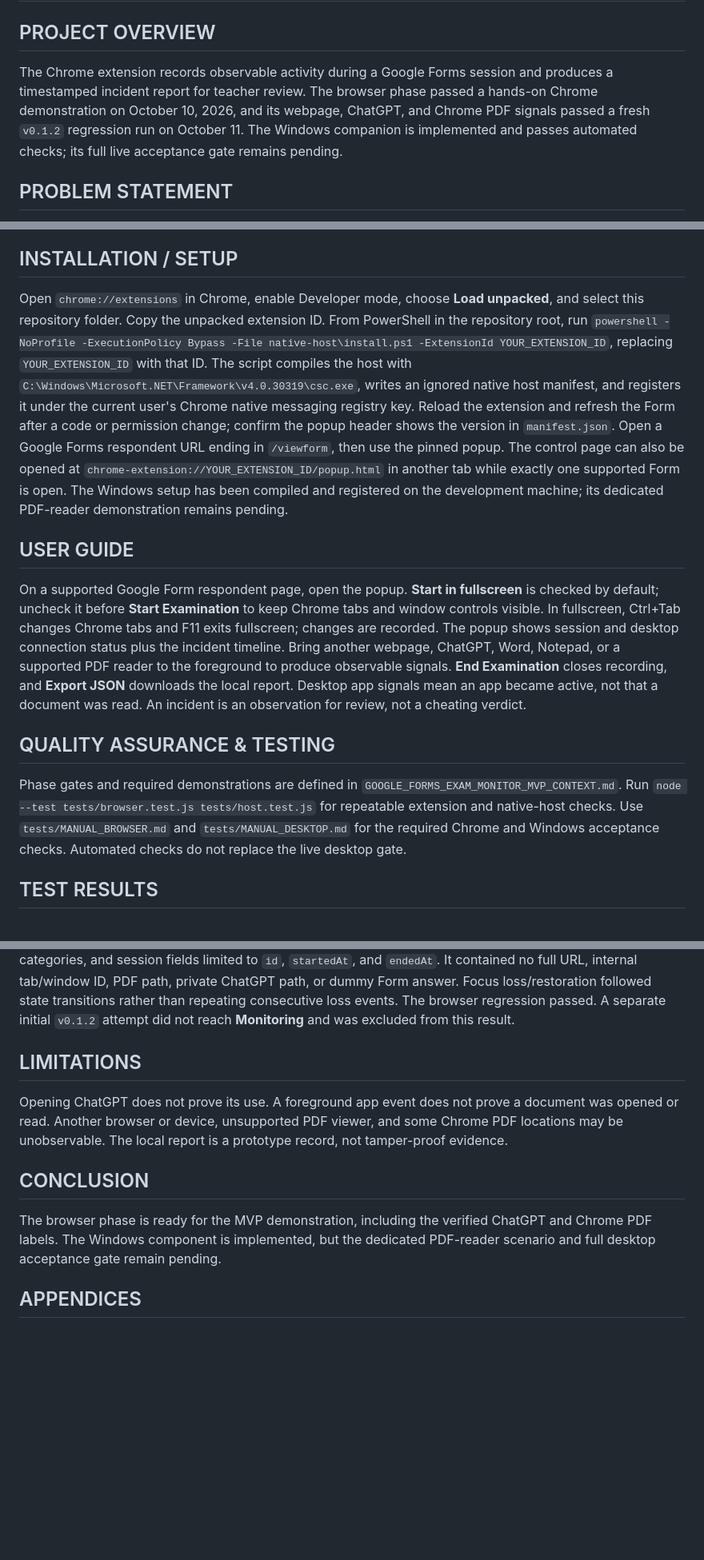
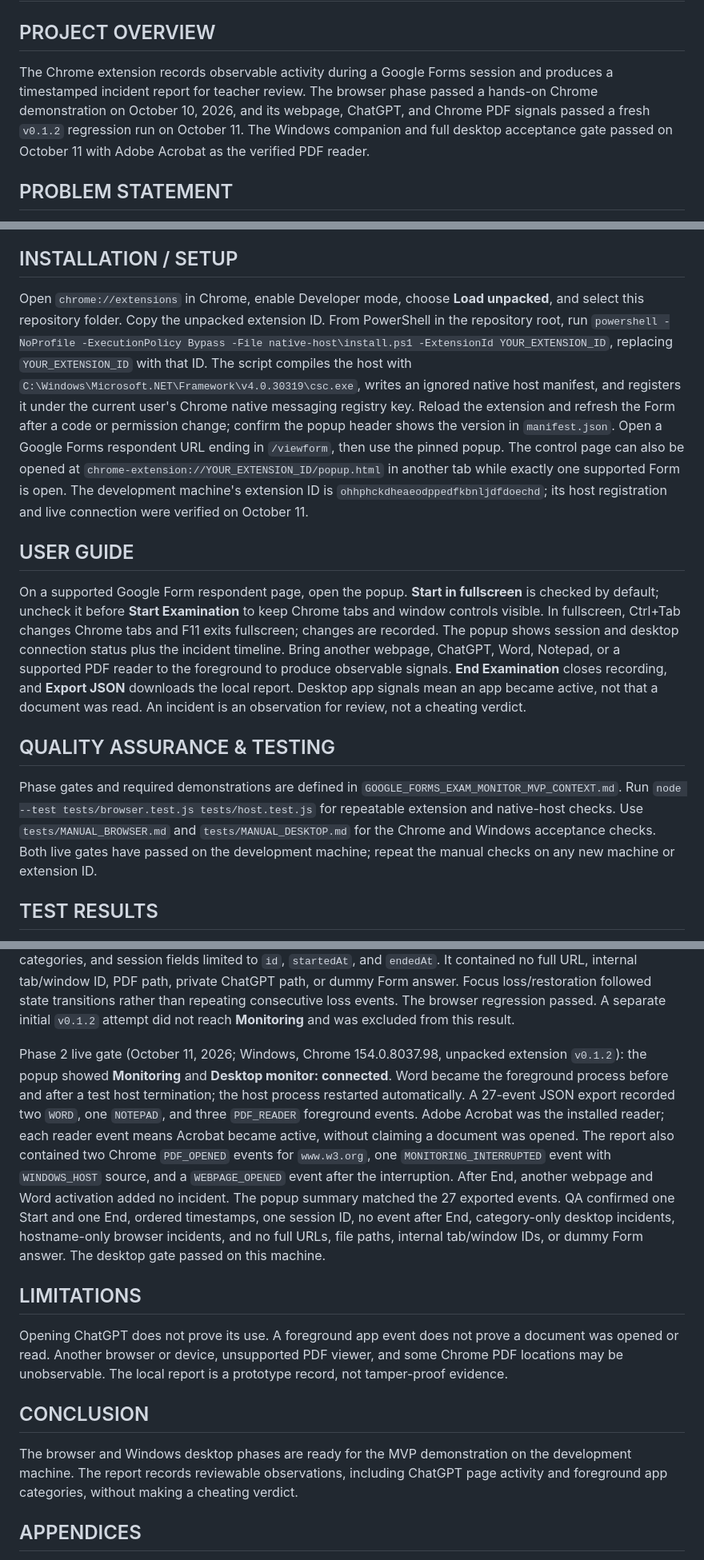
Before and after one commit to learningDar/IntegriTest, a Markdown page: README.md, 3 parts joined by grey strips. Shown at 80% size. GitHub-like rendering; blank space fills up the shorter version.

Commit message:
Record passed Windows desktop acceptance gate

```diff
--- a/README.md
+++ b/README.md
@@ -2,7 +2,7 @@
 
 ## PROJECT OVERVIEW
 
-The Chrome extension records observable activity during a Google Forms session and produces a timestamped incident report for teacher review. The browser phase passed a hands-on Chrome demonstration on October 10, 2026, and its webpage, ChatGPT, and Chrome PDF signals passed a fresh `v0.1.2` regression run on October 11. The Windows companion is implemented and passes automated checks; its full live acceptance gate remains pending.
+The Chrome extension records observable activity during a Google Forms session and produces a timestamped incident report for teacher review. The browser phase passed a hands-on Chrome demonstration on October 10, 2026, and its webpage, ChatGPT, and Chrome PDF signals passed a fresh `v0.1.2` regression run on October 11. The Windows companion and full desktop acceptance gate passed on October 11 with Adobe Acrobat as the verified PDF reader.
 
 ## PROBLEM STATEMENT
 
@@ -33,7 +33,7 @@ Google Chrome, Chrome Extension Manifest V3, vanilla JavaScript/HTML/CSS, Chrome
 
 ## INSTALLATION / SETUP
 
-Open `chrome://extensions` in Chrome, enable Developer mode, choose **Load unpacked**, and select this repository folder. Copy the unpacked extension ID. From PowerShell in the repository root, run `powershell -NoProfile -ExecutionPolicy Bypass -File native-host\install.ps1 -ExtensionId YOUR_EXTENSION_ID`, replacing `YOUR_EXTENSION_ID` with that ID. The script compiles the host with `C:\Windows\Microsoft.NET\Framework\v4.0.30319\csc.exe`, writes an ignored native host manifest, and registers it under the current user's Chrome native messaging registry key. Reload the extension and refresh the Form after a code or permission change; confirm the popup header shows the version in `manifest.json`. Open a Google Forms respondent URL ending in `/viewform`, then use the pinned popup. The control page can also be opened at `chrome-extension://YOUR_EXTENSION_ID/popup.html` in another tab while exactly one supported Form is open. The Windows setup has been compiled and registered on the development machine; its dedicated PDF-reader demonstration remains pending.
+Open `chrome://extensions` in Chrome, enable Developer mode, choose **Load unpacked**, and select this repository folder. Copy the unpacked extension ID. From PowerShell in the repository root, run `powershell -NoProfile -ExecutionPolicy Bypass -File native-host\install.ps1 -ExtensionId YOUR_EXTENSION_ID`, replacing `YOUR_EXTENSION_ID` with that ID. The script compiles the host with `C:\Windows\Microsoft.NET\Framework\v4.0.30319\csc.exe`, writes an ignored native host manifest, and registers it under the current user's Chrome native messaging registry key. Reload the extension and refresh the Form after a code or permission change; confirm the popup header shows the version in `manifest.json`. Open a Google Forms respondent URL ending in `/viewform`, then use the pinned popup. The control page can also be opened at `chrome-extension://YOUR_EXTENSION_ID/popup.html` in another tab while exactly one supported Form is open. The development machine's extension ID is `ohhphckdheaeodppedfkbnljdfdoechd`; its host registration and live connection were verified on October 11.
 
 ## USER GUIDE
 
@@ -41,7 +41,7 @@ On a supported Google Form respondent page, open the popup. **Start in fullscree
 
 ## QUALITY ASSURANCE & TESTING
 
-Phase gates and required demonstrations are defined in `GOOGLE_FORMS_EXAM_MONITOR_MVP_CONTEXT.md`. Run `node --test tests/browser.test.js tests/host.test.js` for repeatable extension and native-host checks. Use `tests/MANUAL_BROWSER.md` and `tests/MANUAL_DESKTOP.md` for the required Chrome and Windows acceptance checks. Automated checks do not replace the live desktop gate.
+Phase gates and required demonstrations are defined in `GOOGLE_FORMS_EXAM_MONITOR_MVP_CONTEXT.md`. Run `node --test tests/browser.test.js tests/host.test.js` for repeatable extension and native-host checks. Use `tests/MANUAL_BROWSER.md` and `tests/MANUAL_DESKTOP.md` for the Chrome and Windows acceptance checks. Both live gates have passed on the development machine; repeat the manual checks on any new machine or extension ID.
 
 ## TEST RESULTS
 
@@ -60,6 +60,8 @@ Phase 2 partial live report review (October 11, 2026): a locally exported 28-inc
 Browser adjustment checks (October 11, 2026; Windows, Node.js 22.19.0): `node --test tests/browser.test.js tests/host.test.js` passed 13/13 after adding the normal-window option. The new check confirms a normal start keeps Chrome's window state normal while later fullscreen entry and exit still create incidents. `node --check` passed for the changed JavaScript.
 
 Browser regression and QA (October 11, 2026; Windows, unpacked Chrome extension `v0.1.2`): an earlier live export exposed missed ChatGPT and PDF events when their tabs were not active as URL updates arrived. The service worker now records URL navigations during the session even if the tab remains in the background. The follow-up `node --test tests/browser.test.js tests/host.test.js` passed 14/14, including a new background-navigation and after-End test. In a fresh session confirmed **Monitoring**, Chrome navigated to `example.com`, `chatgpt.com`, and a PDF at `www.w3.org`. The 8-event JSON export recorded exactly one `WEBPAGE_OPENED`, one `AI_SITE_OPENED`, and one `PDF_OPENED`, each with the expected hostname and before `EXAM_ENDED`. It had one Start and one End, ordered timestamps, one session ID, `CHROME` sources, null app categories, and session fields limited to `id`, `startedAt`, and `endedAt`. It contained no full URL, internal tab/window ID, PDF path, private ChatGPT path, or dummy Form answer. Focus loss/restoration followed state transitions rather than repeating consecutive loss events. The browser regression passed. A separate initial `v0.1.2` attempt did not reach **Monitoring** and was excluded from this result.
+
+Phase 2 live gate (October 11, 2026; Windows, Chrome 154.0.8037.98, unpacked extension `v0.1.2`): the popup showed **Monitoring** and **Desktop monitor: connected**. Word became the foreground process before and after a test host termination; the host process restarted automatically. A 27-event JSON export recorded two `WORD`, one `NOTEPAD`, and three `PDF_READER` foreground events. Adobe Acrobat was the installed reader; each reader event means Acrobat became active, without claiming a document was opened. The report also contained two Chrome `PDF_OPENED` events for `www.w3.org`, one `MONITORING_INTERRUPTED` event with `WINDOWS_HOST` source, and a `WEBPAGE_OPENED` event after the interruption. After End, another webpage and Word activation added no incident. The popup summary matched the 27 exported events. QA confirmed one Start and one End, ordered timestamps, one session ID, no event after End, category-only desktop incidents, hostname-only browser incidents, and no full URLs, file paths, internal tab/window IDs, or dummy Form answer. The desktop gate passed on this machine.
 
 ## LIMITATIONS
 
@@ -67,7 +69,7 @@ Opening ChatGPT does not prove its use. A foreground app event does not prove a
 
 ## CONCLUSION
 
-The browser phase is ready for the MVP demonstration, including the verified ChatGPT and Chrome PDF labels. The Windows component is implemented, but the dedicated PDF-reader scenario and full desktop acceptance gate remain pending.
+The browser and Windows desktop phases are ready for the MVP demonstration on the development machine. The report records reviewable observations, including ChatGPT page activity and foreground app categories, without making a cheating verdict.
 
 ## APPENDICES
 
```
Also changed, not shown: other parts of README.md (+2 -2 lines).
